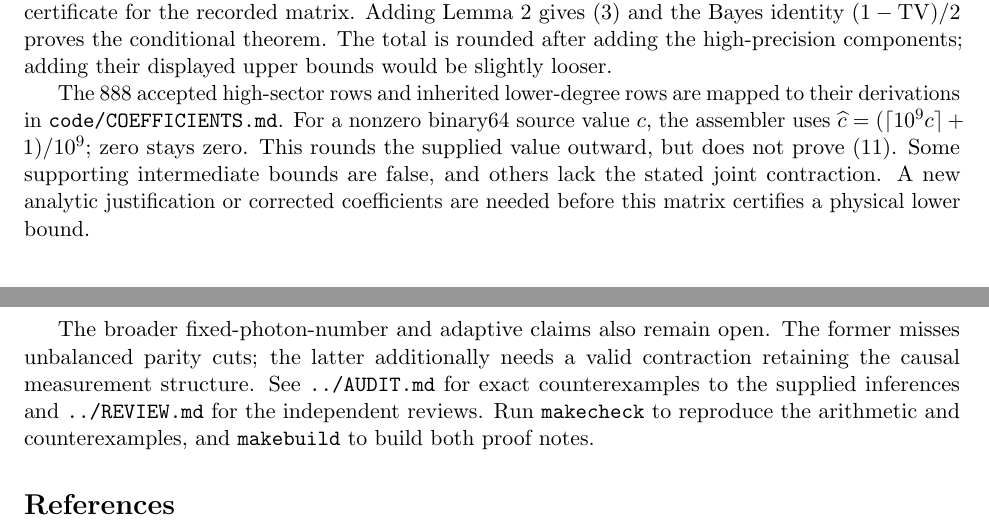
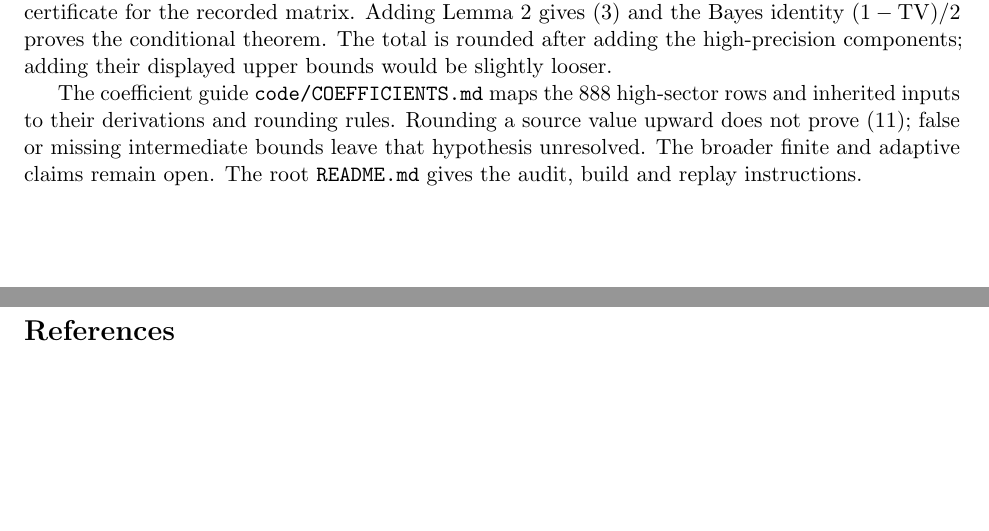
Before and after one commit to safavilinqs/fourfold-forrelation-proofs, a LaTeX paper (finite_n4096_certificate/main.tex): two parts of pages 4 and 5 of 5, joined at a grey line, cut so that both start at the same text, the shorter picture padded with empty space. Compiled offline with pdfLaTeX.

Commit message:
Keep the finite note focused on its conditional proof

```diff
--- a/finite_n4096_certificate/main.tex
+++ b/finite_n4096_certificate/main.tex
@@ -287,23 +283,12 @@ $(1-\TV)/2$ proves the conditional theorem. The total is rounded after
 adding the high-precision components; adding their displayed upper
 bounds would be slightly looser.
 
-The 888 accepted high-sector rows and inherited lower-degree rows are
-mapped to their derivations in \path{code/COEFFICIENTS.md}.
-For a nonzero binary64 source value $c$, the assembler uses
-$\widehat c=(\lceil10^9c\rceil+1)/10^9$; zero stays zero.
-This rounds the supplied value outward, but does not prove
-\eqref{eq:coefficient}. Some supporting intermediate bounds are false,
-and others lack the stated joint contraction. A new analytic
-justification or corrected coefficients are needed before this matrix
-certifies a physical lower bound.
-
-The broader fixed-photon-number and adaptive claims also remain open.
-The former misses unbalanced parity cuts; the latter additionally needs
-a valid contraction retaining the causal measurement structure.
-See \path{../AUDIT.md} for exact counterexamples to the supplied
-inferences and \path{../REVIEW.md} for the independent reviews.
-Run \path{make check} to reproduce the arithmetic and counterexamples,
-and \path{make build} to build both proof notes.
+The coefficient guide \path{code/COEFFICIENTS.md} maps the 888 high-sector
+rows and inherited inputs to their derivations and rounding rules.
+Rounding a source value upward does not prove \eqref{eq:coefficient};
+false or missing intermediate bounds leave that hypothesis unresolved.
+The broader finite and adaptive claims remain open. The root
+\path{README.md} gives the audit, build and replay instructions.
 
 \bibliographystyle{plain}
 \bibliography{references}
```
Also changed, not shown: VALIDATION.md (+1 -1 lines), finite_n4096_certificate/code/COEFFICIENTS.md (+4 -0 lines), finite_n4096_certificate/main.tex (8 more changed lines).
